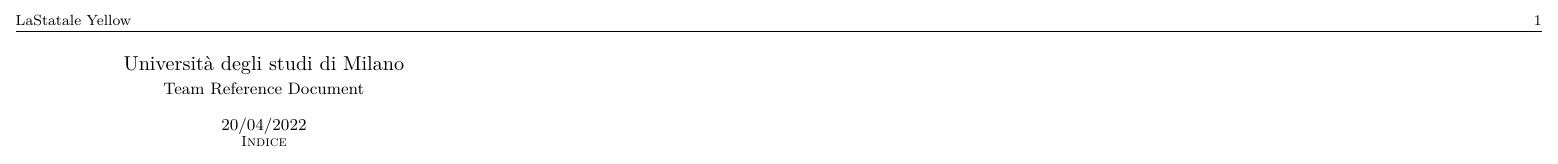
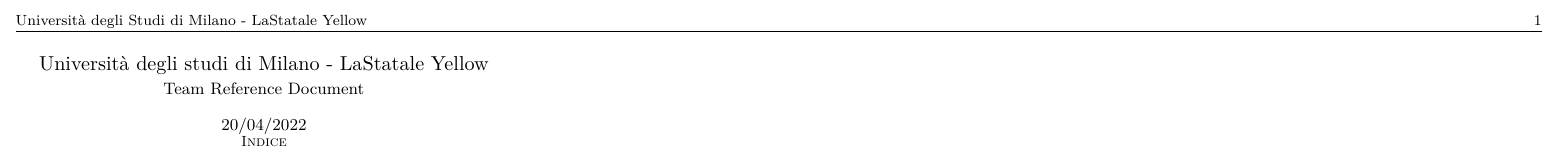
Before and after one commit to unimi-swerc/notebook, a LaTeX paper (src/template.tex): part of the page, cut at the place of the change. Compiled offline with pdfLaTeX.

Commit message:
Update template.tex

```diff
--- a/src/template.tex
+++ b/src/template.tex
@@ -27,8 +27,7 @@
 
 % Header/Footer
 \pagestyle{fancy}
-\lhead{Università degli Studi di Milano}
-\lhead{LaStatale Yellow}
+\lhead{Università degli Studi di Milano - LaStatale Yellow}
 \rhead{\thepage}
 \cfoot{}
 \setlength{\headheight}{15.2pt}
@@ -47,7 +46,7 @@
 \DeclareRobustCommand{\stirling}{\genfrac\{\}{0pt}{}}
 
 % Title/Author
-\title{Università degli studi di Milano}
+\title{Università degli studi di Milano - LaStatale Yellow}
 \subtitle{Team Reference Document}
 \date{\ddmmyyyydate{\today{}}}
 
```
